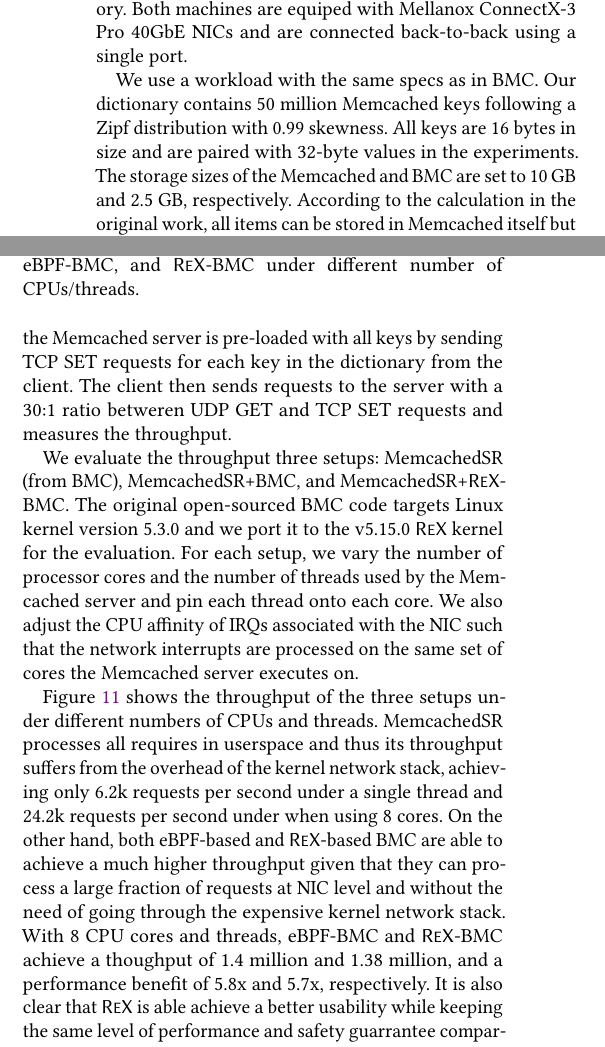
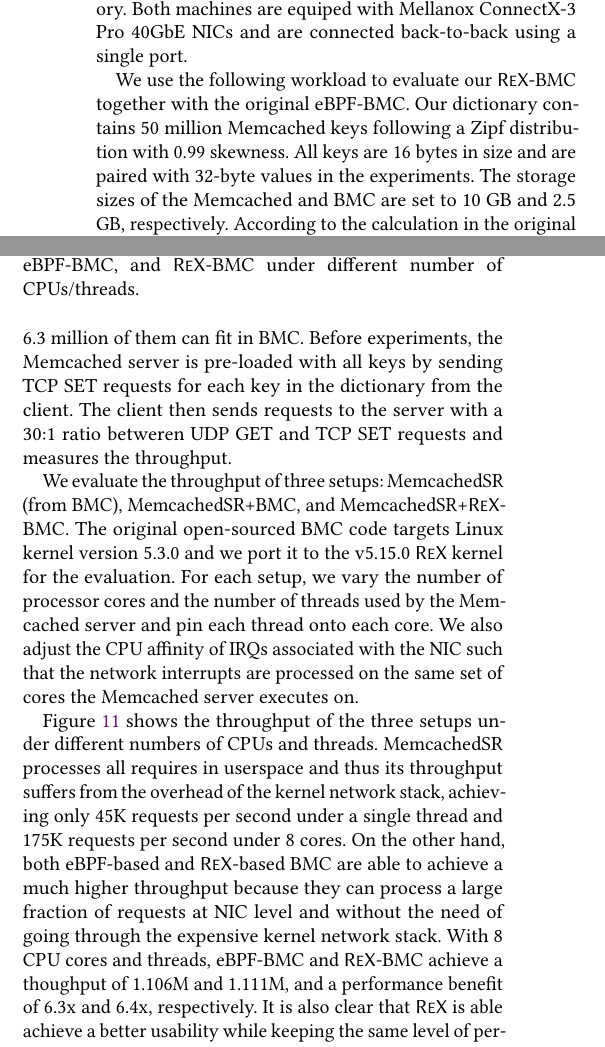
Before and after one commit to upgautamvt/publish-paper, a LaTeX paper (paper.tex, which reads eval.tex): two parts of the columns of page 12 of 13, joined at a grey line, cut so that both start at the same text. Compiled offline with pdfLaTeX.

Commit message:
sync bmc paragraph with plot
Signed-off-by: Jinghao Jia <jinghao7@illinois.edu>

```diff
--- a/eval.tex
+++ b/eval.tex
@@ -323,7 +323,8 @@
 % Preload all keys
 % GET:SET 30:1
 
-We use a workload with the same specs as in BMC.
+We use the following workload to evaluate our \projname{}-BMC together with the
+    original eBPF-BMC.
 Our dictionary contains 50 million Memcached keys following a Zipf
     distribution with 0.99 skewness.
 All keys are 16 bytes in size and are paired with 32-byte values in the
@@ -338,7 +339,7 @@
 The client then sends requests to the server with a 30:1 ratio betweren UDP GET and
     TCP SET requests and measures the throughput.
 
-We evaluate the throughput three setups: MemcachedSR (from BMC),
+We evaluate the throughput of three setups: MemcachedSR (from BMC),
     MemcachedSR+BMC, and MemcachedSR+\projname{}-BMC.
 The original open-sourced BMC code targets Linux kernel version 5.3.0 and we
     port it to the v5.15.0 \projname{} kernel for the evaluation.
@@ -362,16 +363,16 @@
 Figure~\ref{fig:eval-bmc} shows the throughput of the three setups under
     different numbers of CPUs and threads.
 MemcachedSR processes all requires in userspace and thus its throughput suffers
-    from the overhead of the kernel network stack, achieving only 6.2k requests
-    per second under a single thread and 24.2k requests per second under when
-    using 8 cores.
+    from the overhead of the kernel network stack, achieving only 45K requests
+    per second under a single thread and 175K requests per second under 8
+    cores.
 On the other hand, both eBPF-based and \projname{}-based BMC are able to
-    achieve a much higher throughput given that they can process a large
+    achieve a much higher throughput because they can process a large
     fraction of requests at NIC level and without the need of going through
     the expensive kernel network stack.
 With 8 CPU cores and threads, eBPF-BMC and \projname{}-BMC achieve a thoughput
-    of 1.4 million and 1.38 million, and a performance benefit of 5.8x and
-    5.7x, respectively.
+    of 1.106M and 1.111M, and a performance benefit of 6.3x and 6.4x,
+    respectively.
 It is also clear that \projname{} is able achieve a better usability while
     keeping the same level of performance and safety guarrantee comparing to
     eBPF,  as the throughput of \projname{}-BMC is comparable to that of
```
